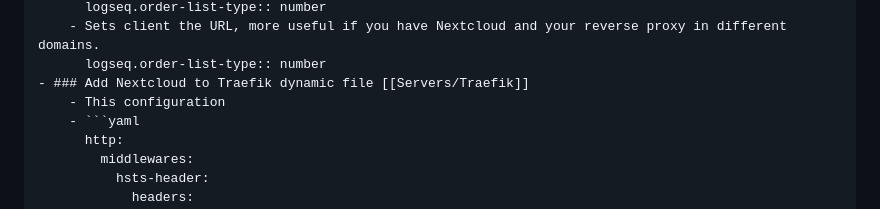
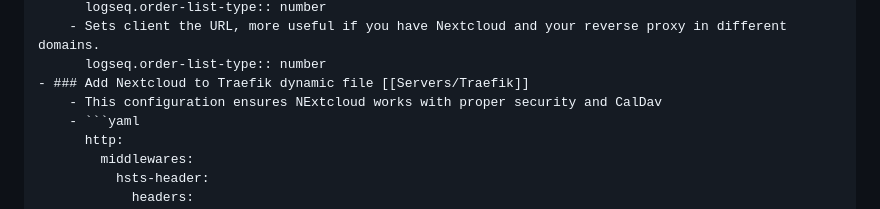
Before and after one commit to Ulisessg/logseq-blogs, a Markdown page: pages/Servers___Nextcloud.md, the part around the change. GitHub-like rendering.

Commit message:
Auto saved by Logseq

````diff
--- a/pages/Servers___Nextcloud.md
+++ b/pages/Servers___Nextcloud.md
@@ -54,7 +54,7 @@
 		- Sets client the URL, more useful if you have Nextcloud and your reverse proxy in different domains.
 		  logseq.order-list-type:: number
 	- ### Add Nextcloud to Traefik dynamic file [[Servers/Traefik]]
-		- This configuration
+		- This configuration ensures NExtcloud works with proper security and CalDav
 		- ```yaml
 		  http:
 		    middlewares:
````
